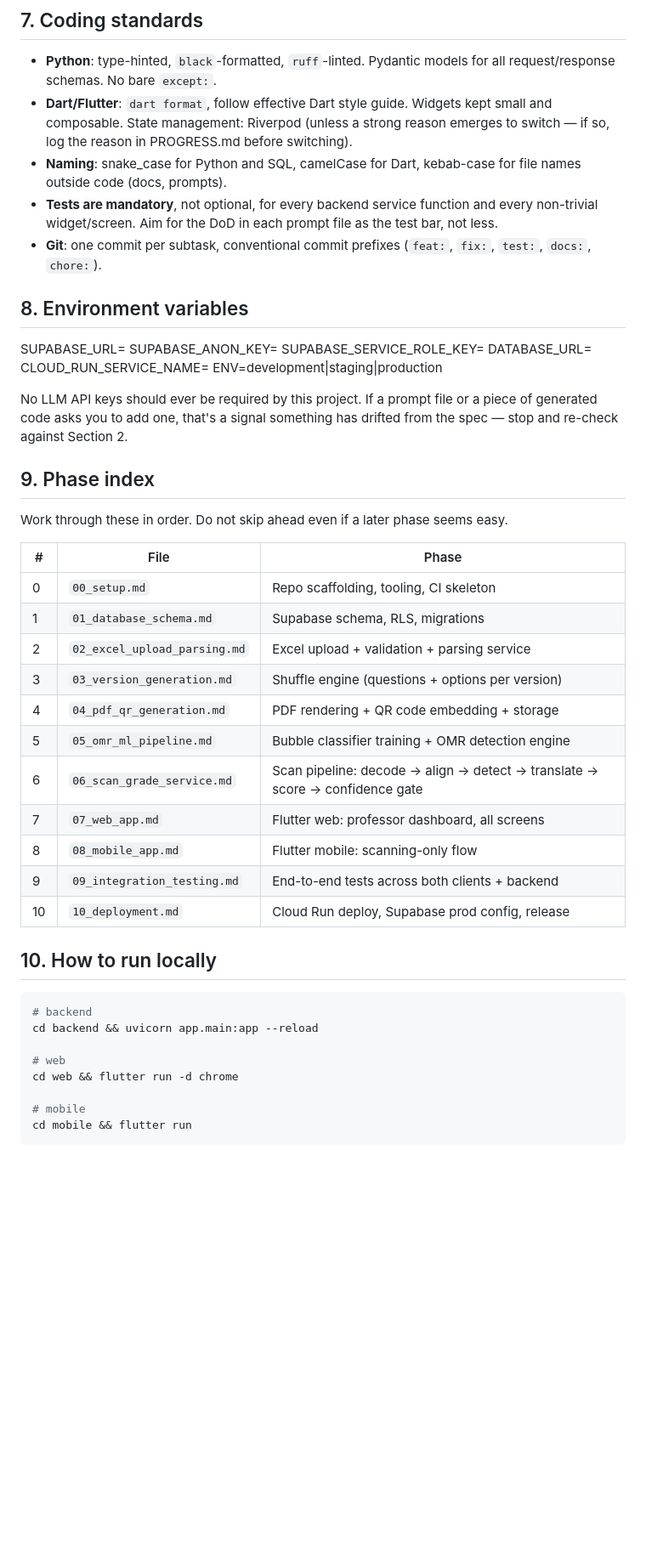
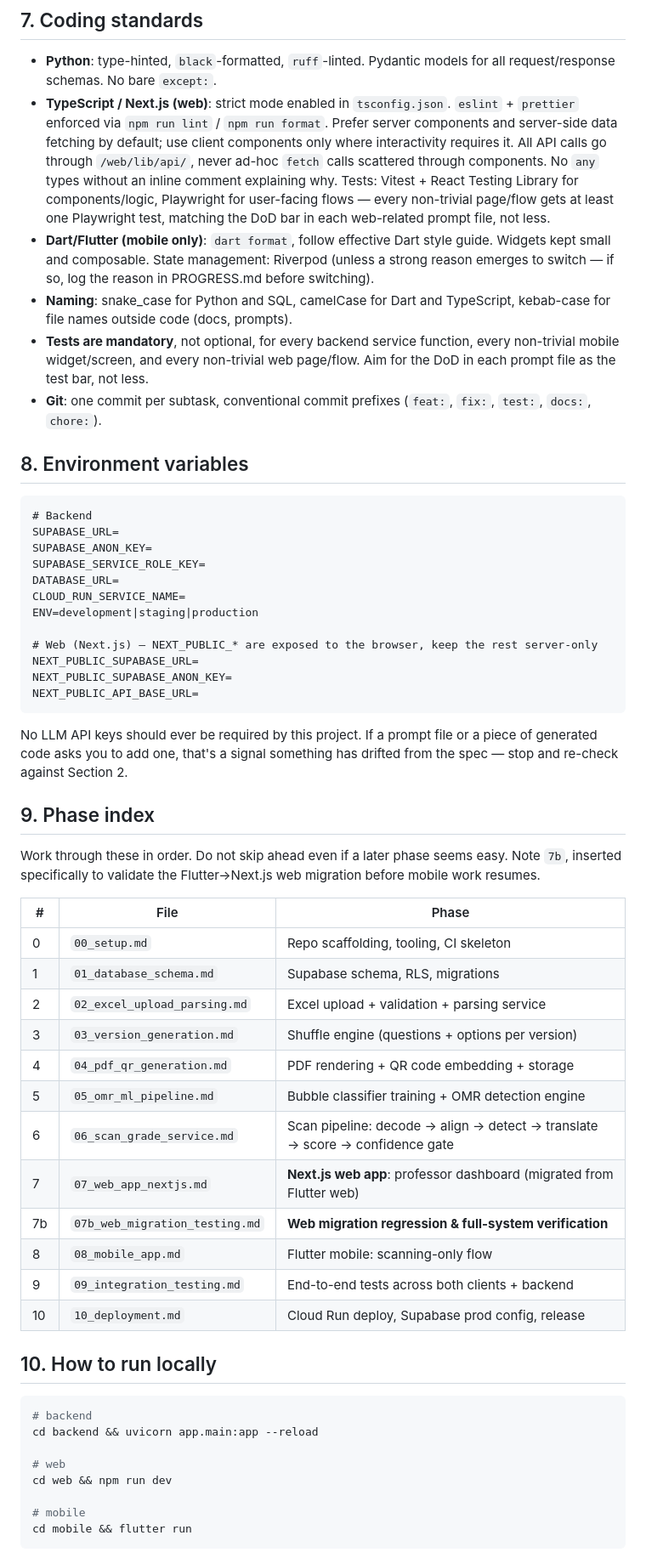
Before and after one commit to LHedi22/Quiz-App---MedTech, a Markdown page: claude.md, the part around one of its changes. Shown at 85% size. Rendered like a GitHub page; blank space fills up the shorter version.

````diff
--- a/claude.md
+++ b/claude.md
@@ -250,18 +226,29 @@ continuing.
 
 - **Python**: type-hinted, `black`-formatted, `ruff`-linted. Pydantic models for all
   request/response schemas. No bare `except:`.
-- **Dart/Flutter**: `dart format`, follow effective Dart style guide. Widgets kept small
-  and composable. State management: Riverpod (unless a strong reason emerges to switch —
-  if so, log the reason in PROGRESS.md before switching).
-- **Naming**: snake_case for Python and SQL, camelCase for Dart, kebab-case for file names
-  outside code (docs, prompts).
-- **Tests are mandatory**, not optional, for every backend service function and every
-  non-trivial widget/screen. Aim for the DoD in each prompt file as the test bar, not less.
-- **Git**: one commit per subtask, conventional commit prefixes (`feat:`, `fix:`, `test:`,
-  `docs:`, `chore:`).
+- **TypeScript / Next.js (web)**: strict mode enabled in `tsconfig.json`. `eslint` +
+  `prettier` enforced via `npm run lint` / `npm run format`. Prefer server components
+  and server-side data fetching by default; use client components only where
+  interactivity requires it. All API calls go through `/web/lib/api/`, never ad-hoc
+  `fetch` calls scattered through components. No `any` types without an inline comment
+  explaining why. Tests: Vitest + React Testing Library for components/logic, Playwright
+  for user-facing flows — every non-trivial page/flow gets at least one Playwright test,
+  matching the DoD bar in each web-related prompt file, not less.
+- **Dart/Flutter (mobile only)**: `dart format`, follow effective Dart style guide.
+  Widgets kept small and composable. State management: Riverpod (unless a strong reason
+  emerges to switch — if so, log the reason in PROGRESS.md before switching).
+- **Naming**: snake_case for Python and SQL, camelCase for Dart and TypeScript,
+  kebab-case for file names outside code (docs, prompts).
+- **Tests are mandatory**, not optional, for every backend service function, every
+  non-trivial mobile widget/screen, and every non-trivial web page/flow. Aim for the DoD
+  in each prompt file as the test bar, not less.
+- **Git**: one commit per subtask, conventional commit prefixes (`feat:`, `fix:`,
+  `test:`, `docs:`, `chore:`).
 
 ## 8. Environment variables
 
+```
+# Backend
 SUPABASE_URL=
 SUPABASE_ANON_KEY=
 SUPABASE_SERVICE_ROLE_KEY=
@@ -269,6 +256,11 @@ DATABASE_URL=
 CLOUD_RUN_SERVICE_NAME=
 ENV=development|staging|production
 
+# Web (Next.js) — NEXT_PUBLIC_* are exposed to the browser, keep the rest server-only
+NEXT_PUBLIC_SUPABASE_URL=
+NEXT_PUBLIC_SUPABASE_ANON_KEY=
+NEXT_PUBLIC_API_BASE_URL=
+```
 
 No LLM API keys should ever be required by this project. If a prompt file or a piece of
 generated code asks you to add one, that's a signal something has drifted from the spec —
@@ -276,21 +268,24 @@ stop and re-check against Section 2.
 
 ## 9. Phase index
 
-Work through these in order. Do not skip ahead even if a later phase seems easy.
+Work through these in order. Do not skip ahead even if a later phase seems easy. Note
+`7b`, inserted specifically to validate the Flutter→Next.js web migration before mobile
+work resumes.
 
-| # | File | Phase |
-|---|------|-------|
-| 0 | `00_setup.md` | Repo scaffolding, tooling, CI skeleton |
-| 1 | `01_database_schema.md` | Supabase schema, RLS, migrations |
-| 2 | `02_excel_upload_parsing.md` | Excel upload + validation + parsing service |
-| 3 | `03_version_generation.md` | Shuffle engine (questions + options per version) |
-| 4 | `04_pdf_qr_generation.md` | PDF rendering + QR code embedding + storage |
-| 5 | `05_omr_ml_pipeline.md` | Bubble classifier training + OMR detection engine |
-| 6 | `06_scan_grade_service.md` | Scan pipeline: decode → align → detect → translate → score → confidence gate |
-| 7 | `07_web_app.md` | Flutter web: professor dashboard, all screens |
-| 8 | `08_mobile_app.md` | Flutter mobile: scanning-only flow |
-| 9 | `09_integration_testing.md` | End-to-end tests across both clients + backend |
-| 10 | `10_deployment.md` | Cloud Run deploy, Supabase prod config, release |
+| #  | File                              | Phase                                                             |
+|----|-------------------------------------|--------------------------------------------------------------------|
+| 0  | `00_setup.md`                       | Repo scaffolding, tooling, CI skeleton                             |
+| 1  | `01_database_schema.md`             | Supabase schema, RLS, migrations                                   |
+| 2  | `02_excel_upload_parsing.md`        | Excel upload + validation + parsing service                        |
+| 3  | `03_version_generation.md`          | Shuffle engine (questions + options per version)                   |
+| 4  | `04_pdf_qr_generation.md`           | PDF rendering + QR code embedding + storage                        |
+| 5  | `05_omr_ml_pipeline.md`             | Bubble classifier training + OMR detection engine                  |
+| 6  | `06_scan_grade_service.md`          | Scan pipeline: decode → align → detect → translate → score → confidence gate |
+| 7  | `07_web_app_nextjs.md`              | **Next.js web app**: professor dashboard (migrated from Flutter web) |
+| 7b | `07b_web_migration_testing.md`      | **Web migration regression & full-system verification**            |
+| 8  | `08_mobile_app.md`                  | Flutter mobile: scanning-only flow                                 |
+| 9  | `09_integration_testing.md`         | End-to-end tests across both clients + backend                     |
+| 10 | `10_deployment.md`                  | Cloud Run deploy, Supabase prod config, release                    |
 
 ## 10. How to run locally
 
@@ -299,7 +294,7 @@ Work through these in order. Do not skip ahead even if a later phase seems easy.
 cd backend && uvicorn app.main:app --reload
 
 # web
-cd web && flutter run -d chrome
+cd web && npm run dev
 
 # mobile
 cd mobile && flutter run
````
Also changed, not shown: other parts of claude.md (+76 -100 lines), prompts/07_web_app_nextjs.md (added, +129 -0 lines), prompts/07b_web_migration_testing.md (added, +109 -0 lines).
